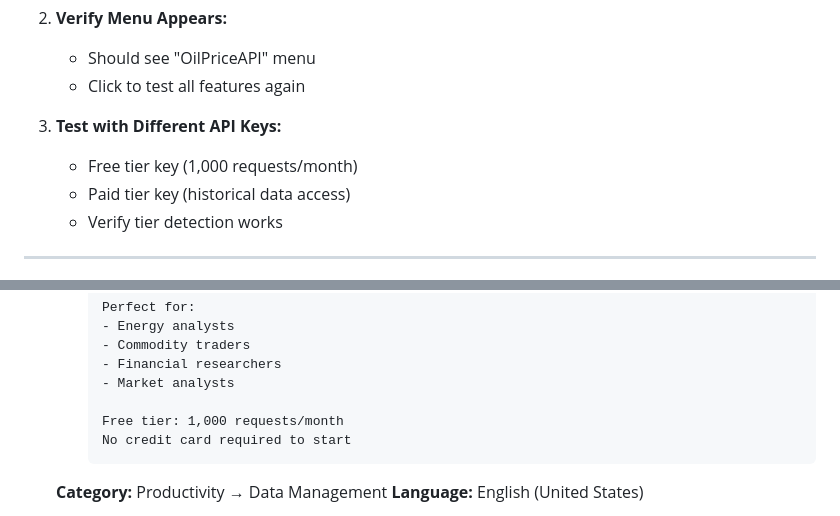
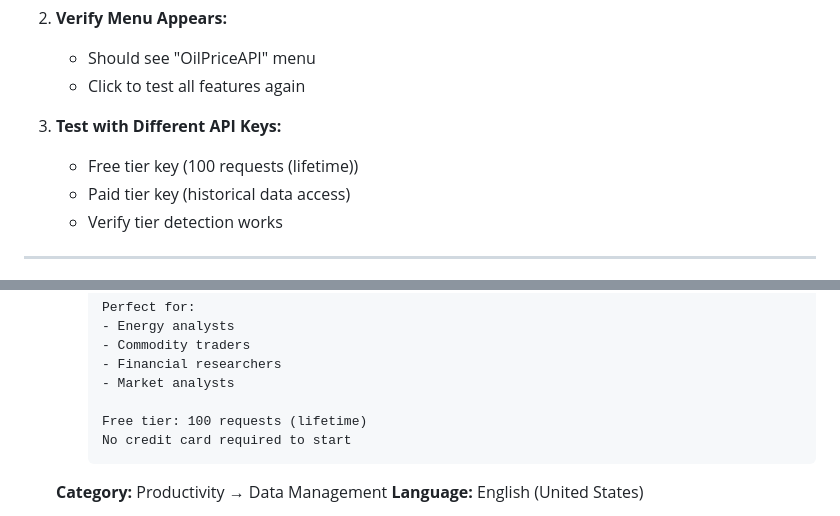
Before and after one commit to OilpriceAPI/google-sheets-addin, a Markdown page: DEPLOYMENT_GUIDE.md, 2 parts joined by grey strips. GitHub-like rendering.

````diff
--- a/DEPLOYMENT_GUIDE.md
+++ b/DEPLOYMENT_GUIDE.md
@@ -156,7 +156,7 @@ google-sheets-energy-addin/
    - Click to test all features again
 
 3. **Test with Different API Keys:**
-   - Free tier key (1,000 requests/month)
+   - Free tier key (100 requests (lifetime))
    - Paid tier key (historical data access)
    - Verify tier detection works
 
@@ -222,7 +222,7 @@ google-sheets-energy-addin/
      - Financial researchers
      - Market analysts
 
-     Free tier: 1,000 requests/month
+     Free tier: 100 requests (lifetime)
      No credit card required to start
      ```
 
````
Also changed, not shown: README.md (+3 -3 lines).
